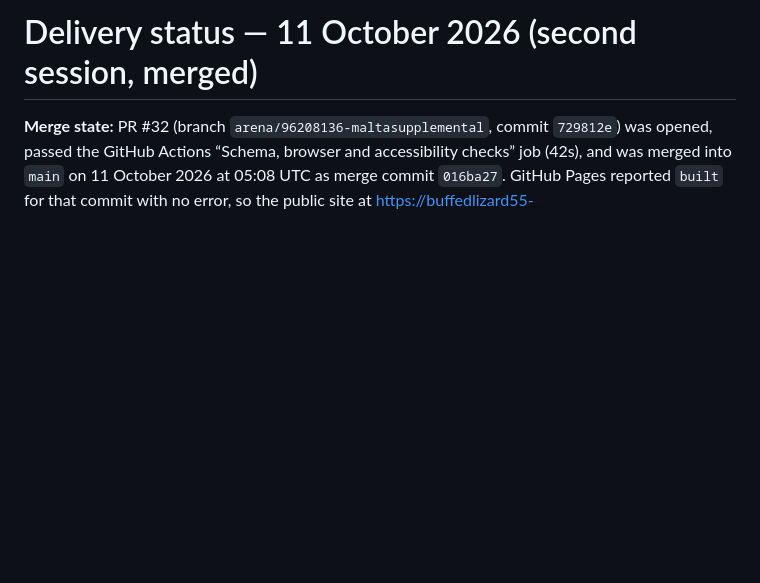
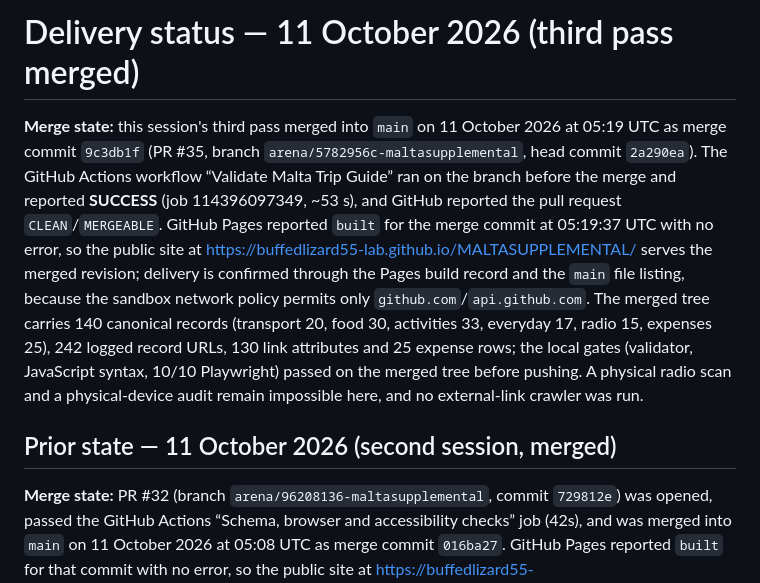
Before and after one commit to buffedlizard55-lab/MALTASUPPLEMENTAL, a Markdown page: docs/STATUS.md, the part around the change. Drawn GitHub-style; blank space fills up the shorter version.

Commit message:
Record post-merge Pages delivery state for the third pass (PR #35, 9c3db1f)
Co-authored-by: arena-agent <297053741+arena-agent@users.noreply.github.com>

```diff
--- a/docs/STATUS.md
+++ b/docs/STATUS.md
@@ -1,4 +1,8 @@
-# Delivery status — 11 October 2026 (second session, merged)
+# Delivery status — 11 October 2026 (third pass merged)
+
+**Merge state:** this session's third pass merged into `main` on 11 October 2026 at 05:19 UTC as merge commit `9c3db1f` (PR #35, branch `arena/5782956c-maltasupplemental`, head commit `2a290ea`). The GitHub Actions workflow “Validate Malta Trip Guide” ran on the branch before the merge and reported **SUCCESS** (job 114396097349, ~53 s), and GitHub reported the pull request `CLEAN`/`MERGEABLE`. GitHub Pages reported `built` for the merge commit at 05:19:37 UTC with no error, so the public site at https://buffedlizard55-lab.github.io/MALTASUPPLEMENTAL/ serves the merged revision; delivery is confirmed through the Pages build record and the `main` file listing, because the sandbox network policy permits only `github.com`/`api.github.com`. The merged tree carries 140 canonical records (transport 20, food 30, activities 33, everyday 17, radio 15, expenses 25), 242 logged record URLs, 130 link attributes and 25 expense rows; the local gates (validator, JavaScript syntax, 10/10 Playwright) passed on the merged tree before pushing. A physical radio scan and a physical-device audit remain impossible here, and no external-link crawler was run.
+
+## Prior state — 11 October 2026 (second session, merged)
 
 **Merge state:** PR #32 (branch `arena/96208136-maltasupplemental`, commit `729812e`) was opened, passed the GitHub Actions “Schema, browser and accessibility checks” job (42s), and was merged into `main` on 11 October 2026 at 05:08 UTC as merge commit `016ba27`. GitHub Pages reported `built` for that commit with no error, so the public site at https://buffedlizard55-lab.github.io/MALTASUPPLEMENTAL/ serves this session’s content. The sandbox’s network policy allows only `github.com`/`api.github.com`, so the live HTML itself could not be fetched from here; delivery is confirmed through the Pages build record for the merge commit plus the file listing on `main`, not by retrieving the rendered page. A manual graphical device audit and a physical radio test were still not possible.
 
```
Also changed, not shown: docs/FINAL_REPORT.md (+2 -2 lines).
